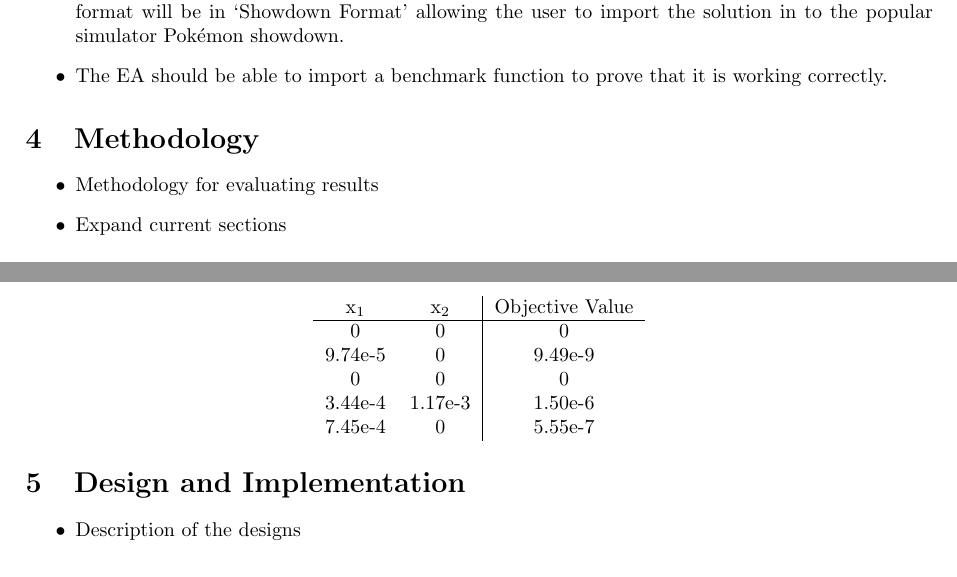
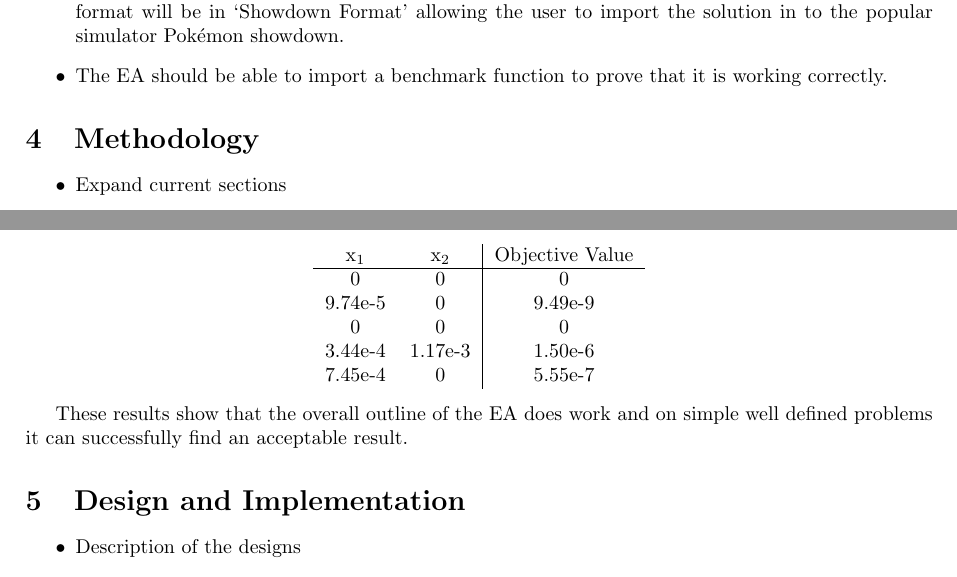
Before and after one commit to Kuldr/G53IDS-EA-Pokemon-Team-Building, a LaTeX thesis (Documentation/Dissertation/Dissertation.tex): two parts of pages 8 and 11 of 17, joined at a grey line, cut so that both start at the same text. Compiled offline with pdfLaTeX.

Commit message:
Added conclusion to the benchmark function evaluation

```diff
--- a/Documentation/Dissertation/Dissertation.tex
+++ b/Documentation/Dissertation/Dissertation.tex
@@ -269,7 +269,6 @@ The project doesn't have many functional requirements
 
 \section{Methodology}
 \begin{itemize}
-    \item Methodology for evaluating results
 	\item Expand current sections
 \end{itemize}
 \subsection{Evolutionary Algorithms}
@@ -392,8 +391,7 @@ Running it 5 times gave the following results to 3 significant figures:
     \end{tabular}
 \end{center}
 \par
-
-
+These results show that the overall outline of the EA does work and on simple well defined problems it can successfully find an acceptable result.
 
 \section{Design and Implementation}
 \begin{itemize}
```
Also changed, not shown: Documentation/Dissertation/.latex/Dissertation.pdf, 3 other files.
